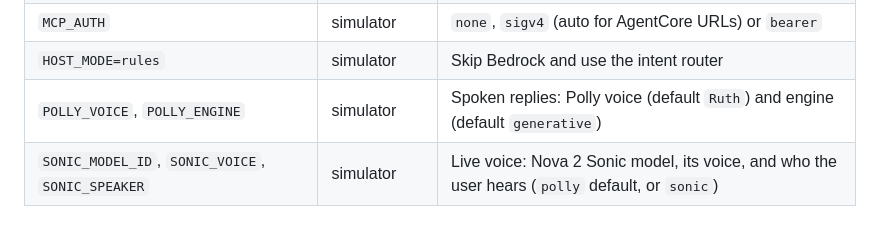
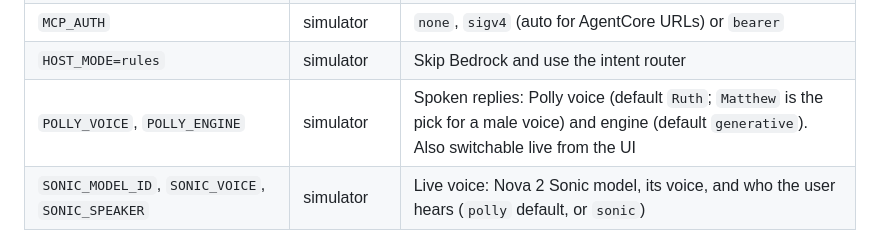
Before and after one commit to ritwikareddykancharla/homekeeper-alexa, a Markdown page: README.md, the part around the change. Drawn GitHub-style.

Commit message:
readme: note Matthew as the male voice pick
Co-authored-by: Cursor <cursoragent@cursor.com>

```diff
--- a/README.md
+++ b/README.md
@@ -108,7 +108,7 @@ Useful environment variables (all optional):
 | `MCP_URL` | simulator | MCP endpoint (local or AgentCore invocation URL) |
 | `MCP_AUTH` | simulator | `none`, `sigv4` (auto for AgentCore URLs) or `bearer` |
 | `HOST_MODE=rules` | simulator | Skip Bedrock and use the intent router |
-| `POLLY_VOICE`, `POLLY_ENGINE` | simulator | Spoken replies: Polly voice (default `Ruth`) and engine (default `generative`) |
+| `POLLY_VOICE`, `POLLY_ENGINE` | simulator | Spoken replies: Polly voice (default `Ruth`; `Matthew` is the pick for a male voice) and engine (default `generative`). Also switchable live from the UI |
 | `SONIC_MODEL_ID`, `SONIC_VOICE`, `SONIC_SPEAKER` | simulator | Live voice: Nova 2 Sonic model, its voice, and who the user hears (`polly` default, or `sonic`) |
 
 Inspect the server with the MCP Inspector:
```
